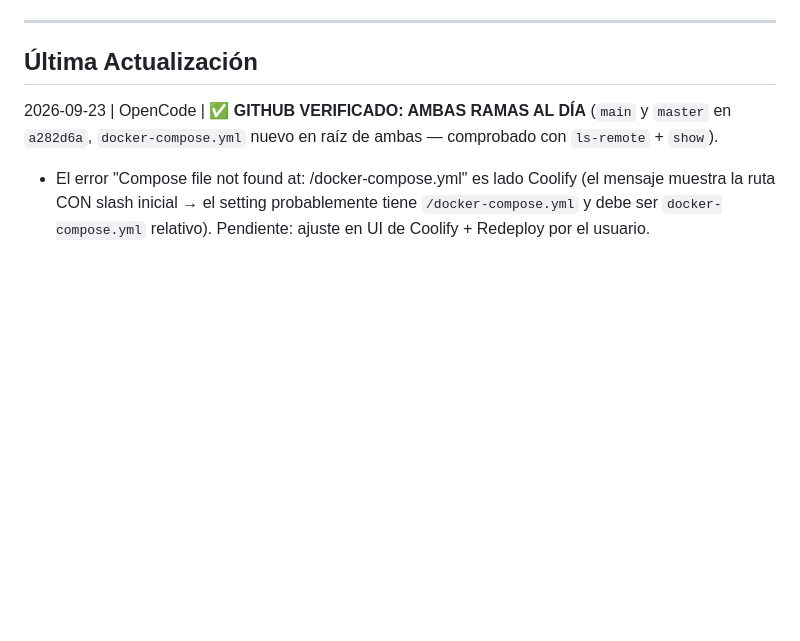
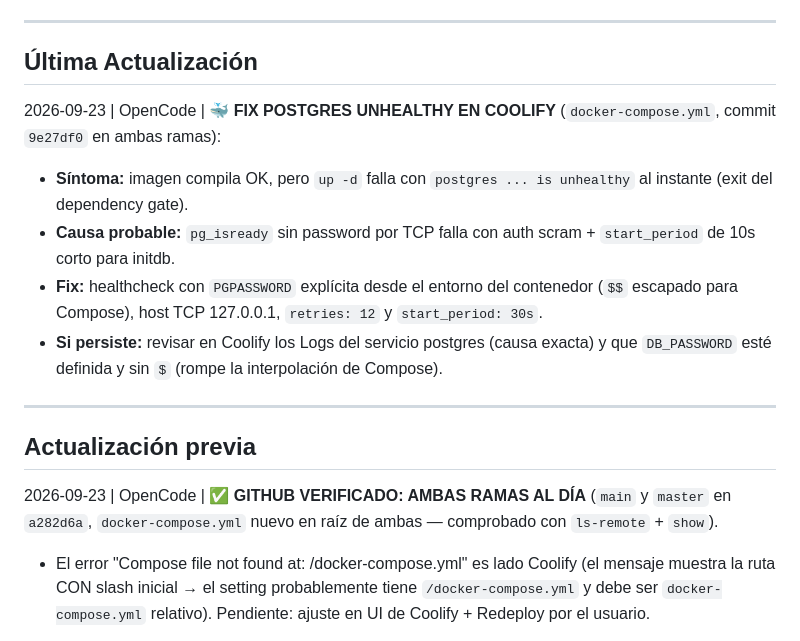
Before and after one commit to lenwetes/restomaster, a Markdown page: coordination.md, the part around the change. Rendered like a GitHub page; blank space fills up the shorter version.

Commit message:
docs: registrar fix postgres unhealthy en coordination

```diff
--- a/coordination.md
+++ b/coordination.md
@@ -6,6 +6,14 @@
 ---
 
 ## Última Actualización
+2026-09-23 | OpenCode | 🐳 **FIX POSTGRES UNHEALTHY EN COOLIFY** (`docker-compose.yml`, commit `9e27df0` en ambas ramas):
+- **Síntoma:** imagen compila OK, pero `up -d` falla con `postgres ... is unhealthy` al instante (exit del dependency gate).
+- **Causa probable:** `pg_isready` sin password por TCP falla con auth scram + `start_period` de 10s corto para initdb.
+- **Fix:** healthcheck con `PGPASSWORD` explícita desde el entorno del contenedor (`$$` escapado para Compose), host TCP 127.0.0.1, `retries: 12` y `start_period: 30s`.
+- **Si persiste:** revisar en Coolify los Logs del servicio postgres (causa exacta) y que `DB_PASSWORD` esté definida y sin `$` (rompe la interpolación de Compose).
+
+---
+## Actualización previa
 2026-09-23 | OpenCode | ✅ **GITHUB VERIFICADO: AMBAS RAMAS AL DÍA** (`main` y `master` en `a282d6a`, `docker-compose.yml` nuevo en raíz de ambas — comprobado con `ls-remote` + `show`).
 - El error "Compose file not found at: /docker-compose.yml" es lado Coolify (el mensaje muestra la ruta CON slash inicial → el setting probablemente tiene `/docker-compose.yml` y debe ser `docker-compose.yml` relativo). Pendiente: ajuste en UI de Coolify + Redeploy por el usuario.
 
```
